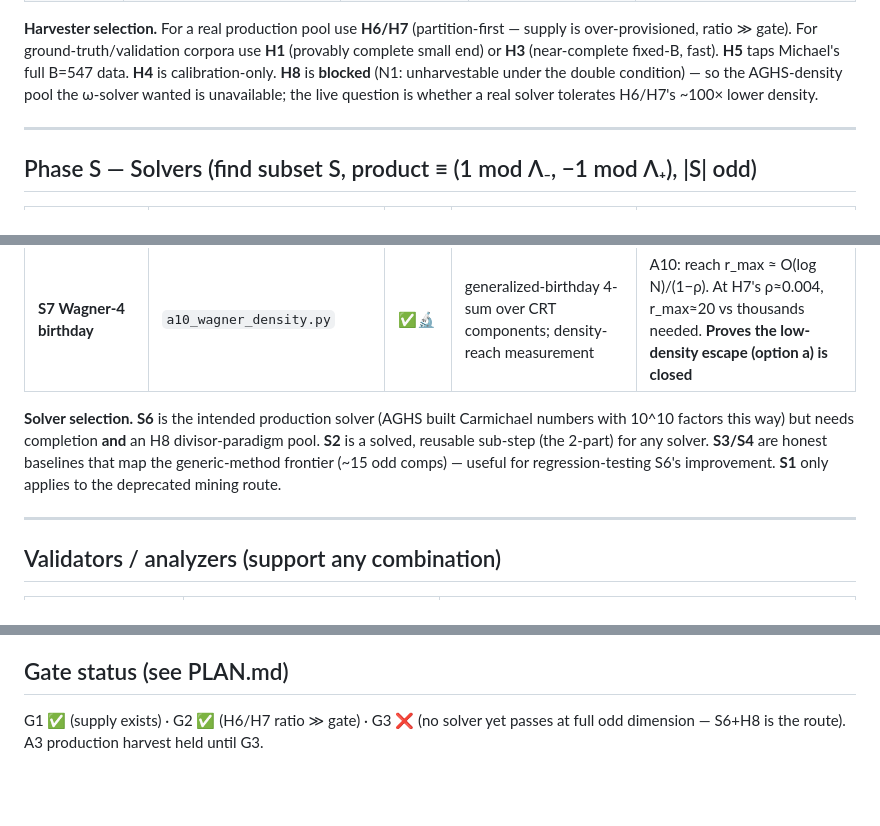
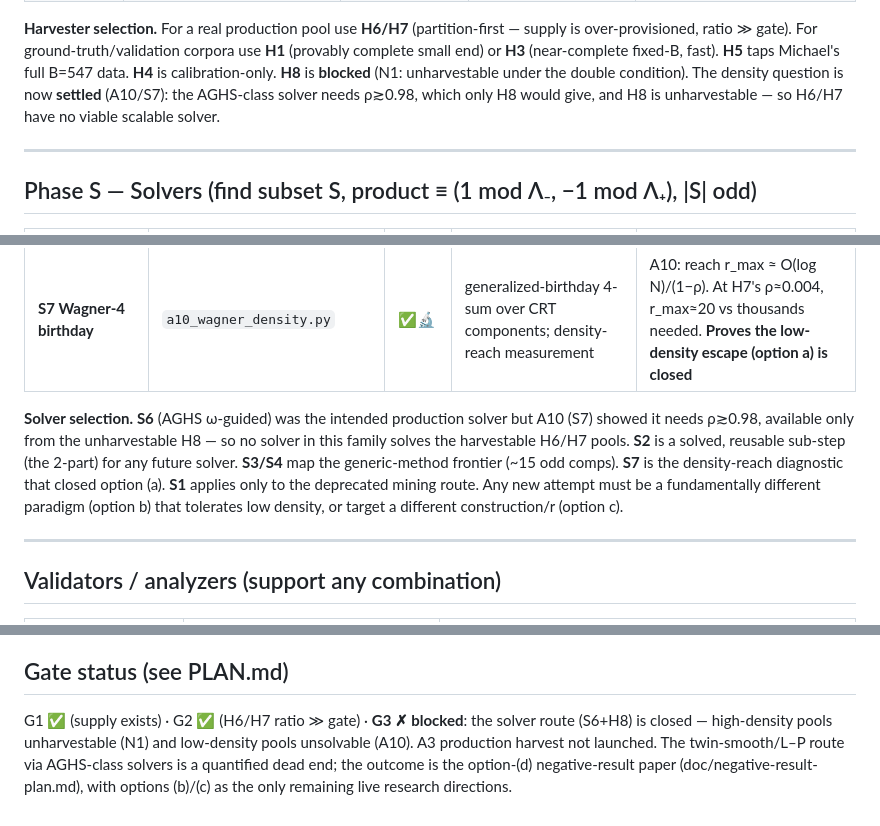
Before and after one commit to shumow/PRIMES-Conjectures, a Markdown page: doc/registry.md, 3 parts joined by grey strips. Drawn GitHub-style; blank space fills up the shorter version.

Commit message:
Registry: mark G3 blocked and solver route closed (A10 settles the density question)
Co-Authored-By: Claude Fable 5 <noreply@anthropic.com>

```diff
--- a/doc/registry.md
+++ b/doc/registry.md
@@ -28,9 +28,9 @@ Method analysis: `doc/a4-solver-analysis.md`, `doc/twin-smooth-review.md`.
 — supply is over-provisioned, ratio ≫ gate). For ground-truth/validation corpora
 use **H1** (provably complete small end) or **H3** (near-complete fixed-B, fast).
 **H5** taps Michael's full B=547 data. **H4** is calibration-only. **H8** is
-**blocked** (N1: unharvestable under the double condition) — so the AGHS-density
-pool the ω-solver wanted is unavailable; the live question is whether a real
-solver tolerates H6/H7's ~100× lower density.
+**blocked** (N1: unharvestable under the double condition). The density question
+is now **settled** (A10/S7): the AGHS-class solver needs ρ≳0.98, which only H8
+would give, and H8 is unharvestable — so H6/H7 have no viable scalable solver.
 
 ---
 
@@ -46,12 +46,14 @@ solver tolerates H6/H7's ~100× lower density.
 | **S6 ω-guided (AGHS)** | `a8_omega_solver.py` | 🟡 | subexponential distance-to-identity reduction (Löh–Niebuhr / AGHS) | scalable in principle but needs high identity-density (ρ≳0.98); a8 stub solves only r≤20/high-ρ |
 | **S7 Wagner-4 birthday** | `a10_wagner_density.py` | ✅🔬 | generalized-birthday 4-sum over CRT components; density-reach measurement | A10: reach r_max ≈ O(log N)/(1−ρ). At H7's ρ≈0.004, r_max≈20 vs thousands needed. **Proves the low-density escape (option a) is closed** |
 
-**Solver selection.** **S6** is the intended production solver (AGHS built
-Carmichael numbers with 10^10 factors this way) but needs completion **and** an
-H8 divisor-paradigm pool. **S2** is a solved, reusable sub-step (the 2-part) for
-any solver. **S3/S4** are honest baselines that map the generic-method frontier
-(~15 odd comps) — useful for regression-testing S6's improvement. **S1** only
-applies to the deprecated mining route.
+**Solver selection.** **S6** (AGHS ω-guided) was the intended production solver
+but A10 (S7) showed it needs ρ≳0.98, available only from the unharvestable H8 —
+so no solver in this family solves the harvestable H6/H7 pools. **S2** is a
+solved, reusable sub-step (the 2-part) for any future solver. **S3/S4** map the
+generic-method frontier (~15 odd comps). **S7** is the density-reach diagnostic
+that closed option (a). **S1** applies only to the deprecated mining route. Any
+new attempt must be a fundamentally different paradigm (option b) that tolerates
+low density, or target a different construction/r (option c).
 
 ---
 
@@ -86,5 +88,9 @@ applies to the deprecated mining route.
 
 ## Gate status (see PLAN.md)
 
-G1 ✅ (supply exists) · G2 ✅ (H6/H7 ratio ≫ gate) · G3 ❌ (no solver yet passes
-at full odd dimension — S6+H8 is the route). A3 production harvest held until G3.
+G1 ✅ (supply exists) · G2 ✅ (H6/H7 ratio ≫ gate) · **G3 ✗ blocked**: the
+solver route (S6+H8) is closed — high-density pools unharvestable (N1) and
+low-density pools unsolvable (A10). A3 production harvest not launched. The
+twin-smooth/L–P route via AGHS-class solvers is a quantified dead end; the
+outcome is the option-(d) negative-result paper (doc/negative-result-plan.md),
+with options (b)/(c) as the only remaining live research directions.
```
